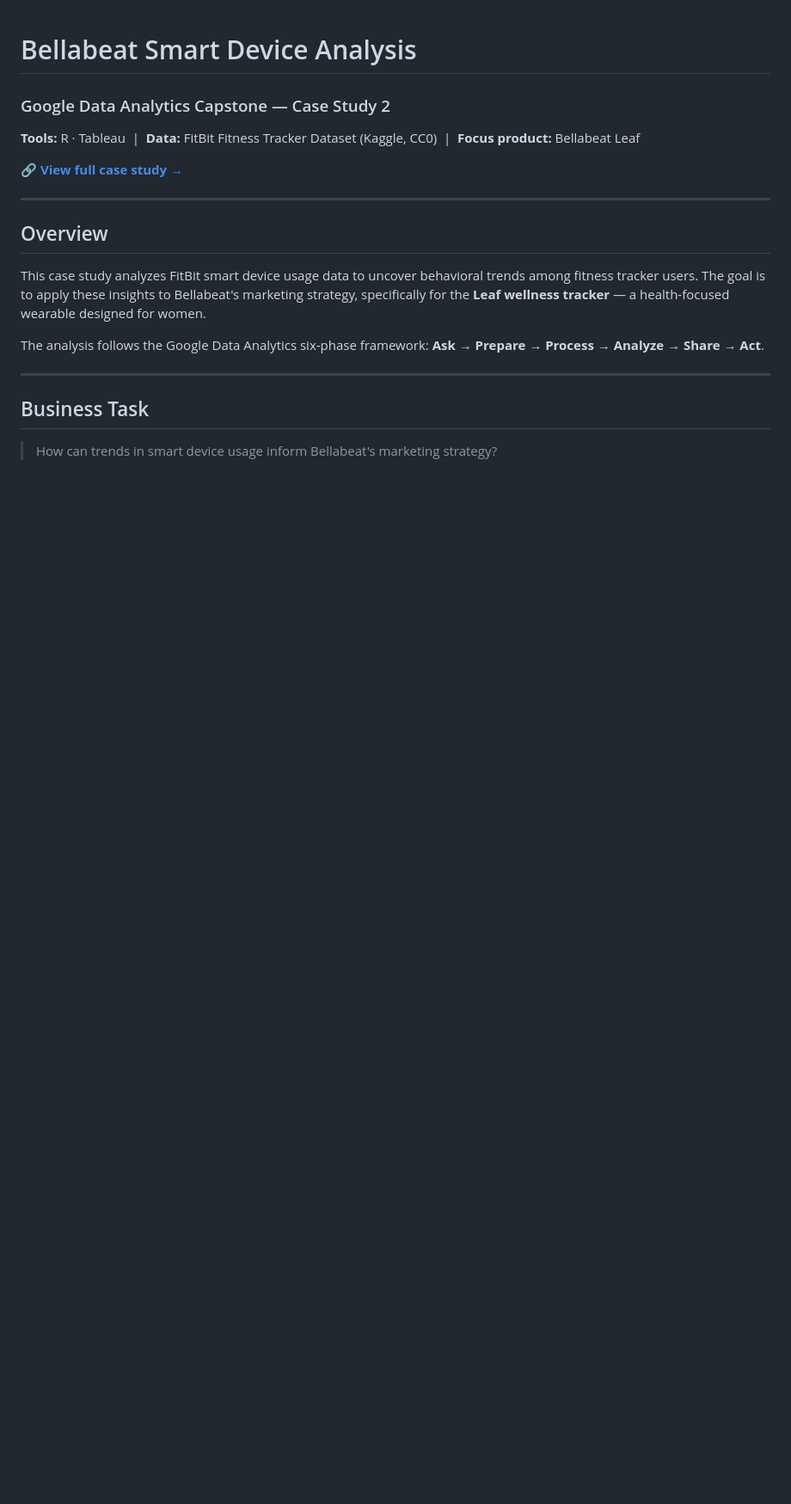
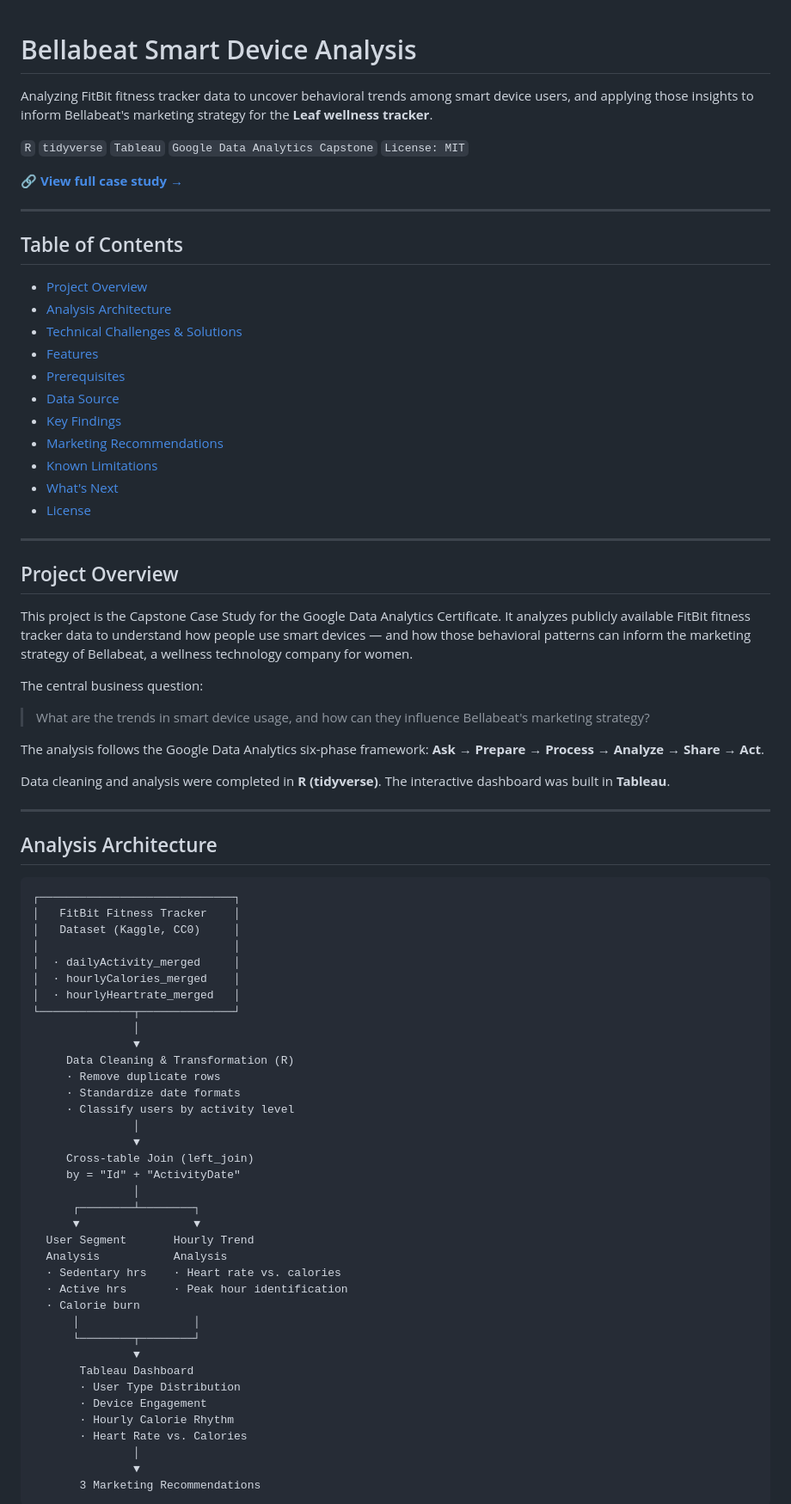
Before and after one commit to karen-kaiwen/bellabeat-case-study, a Markdown page: README.md, the part around one of its changes. Shown at 86% size. GitHub-like rendering; blank space fills up the shorter version.

````diff
--- a/README.md
+++ b/README.md
@@ -1,21 +1,79 @@
 # Bellabeat Smart Device Analysis
-### Google Data Analytics Capstone — Case Study 2
+Analyzing FitBit fitness tracker data to uncover behavioral trends among smart device users, and applying those insights to inform Bellabeat's marketing strategy for the **Leaf wellness tracker**.
 
-**Tools:** R · Tableau &nbsp;|&nbsp; **Data:** FitBit Fitness Tracker Dataset (Kaggle, CC0) &nbsp;|&nbsp; **Focus product:** Bellabeat Leaf
+`R` `tidyverse` `Tableau` `Google Data Analytics Capstone` `License: MIT`
 
 🔗 **[View full case study →](https://karen-kaiwen.github.io/bellabeat-case-study/)**
 
 ---
 
-## Overview
+## Table of Contents
+- [Project Overview](#project-overview)
+- [Analysis Architecture](#analysis-architecture)
+- [Technical Challenges & Solutions](#technical-challenges--solutions)
+- [Features](#features)
+- [Prerequisites](#prerequisites)
+- [Data Source](#data-source)
+- [Key Findings](#key-findings)
+- [Marketing Recommendations](#marketing-recommendations)
+- [Known Limitations](#known-limitations)
+- [What's Next](#whats-next)
+- [License](#license)
+---
 
-This case study analyzes FitBit smart device usage data to uncover behavioral trends among fitness tracker users. The goal is to apply these insights to Bellabeat's marketing strategy, specifically for the **Leaf wellness tracker** — a health-focused wearable designed for women.
+## Project Overview
+
+This project is the Capstone Case Study for the Google Data Analytics Certificate. It analyzes publicly available FitBit fitness tracker data to understand how people use smart devices — and how those behavioral patterns can inform the marketing strategy of Bellabeat, a wellness technology company for women.
+
+The central business question:
+
+> What are the trends in smart device usage, and how can they influence Bellabeat's marketing strategy?
 
 The analysis follows the Google Data Analytics six-phase framework: **Ask → Prepare → Process → Analyze → Share → Act**.
 
+Data cleaning and analysis were completed in **R (tidyverse)**. The interactive dashboard was built in **Tableau**.
+
 ---
 
-## Business Task
+## Analysis Architecture
 
-> How can trends in smart device usage inform Bellabeat's marketing strategy?
+```
+┌─────────────────────────────┐
+│   FitBit Fitness Tracker    │
+│   Dataset (Kaggle, CC0)     │
+│                             │
+│  · dailyActivity_merged     │
+│  · hourlyCalories_merged    │
+│  · hourlyHeartrate_merged   │
+└──────────────┬──────────────┘
+               │
+               ▼
+     Data Cleaning & Transformation (R)
+     · Remove duplicate rows
+     · Standardize date formats
+     · Classify users by activity level
+               │
+               ▼
+     Cross-table Join (left_join)
+     by = "Id" + "ActivityDate"
+               │
+      ┌────────┴────────┐
+      ▼                 ▼
+  User Segment       Hourly Trend
+  Analysis           Analysis
+  · Sedentary hrs    · Heart rate vs. calories
+  · Active hrs       · Peak hour identification
+  · Calorie burn
+      │                 │
+      └────────┬────────┘
+               ▼
+       Tableau Dashboard
+       · User Type Distribution
+       · Device Engagement
+       · Hourly Calorie Rhythm
+       · Heart Rate vs. Calories
+               │
+               ▼
+       3 Marketing Recommendations
+```
 
````
Also changed, not shown: other parts of README.md (+74 -53 lines).
